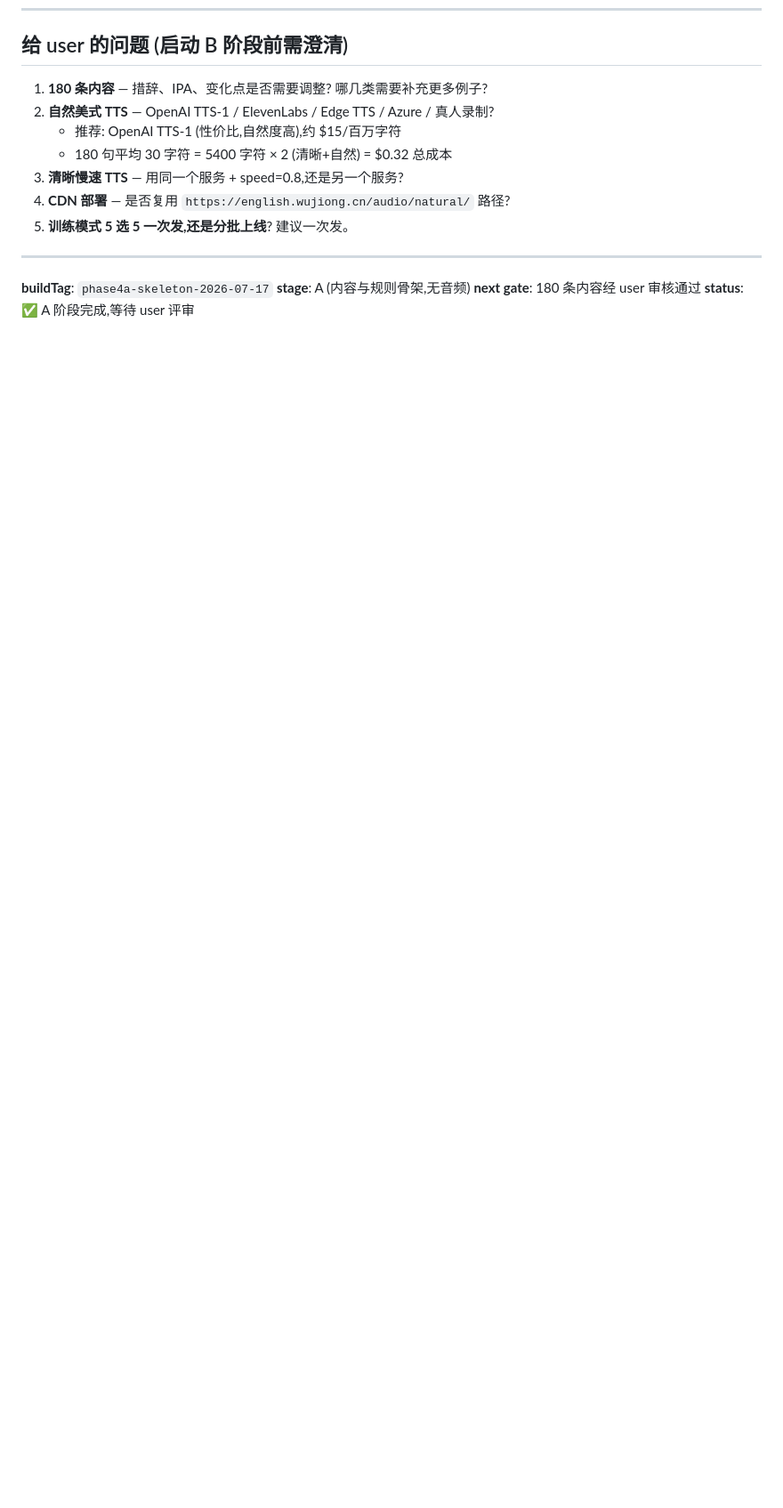
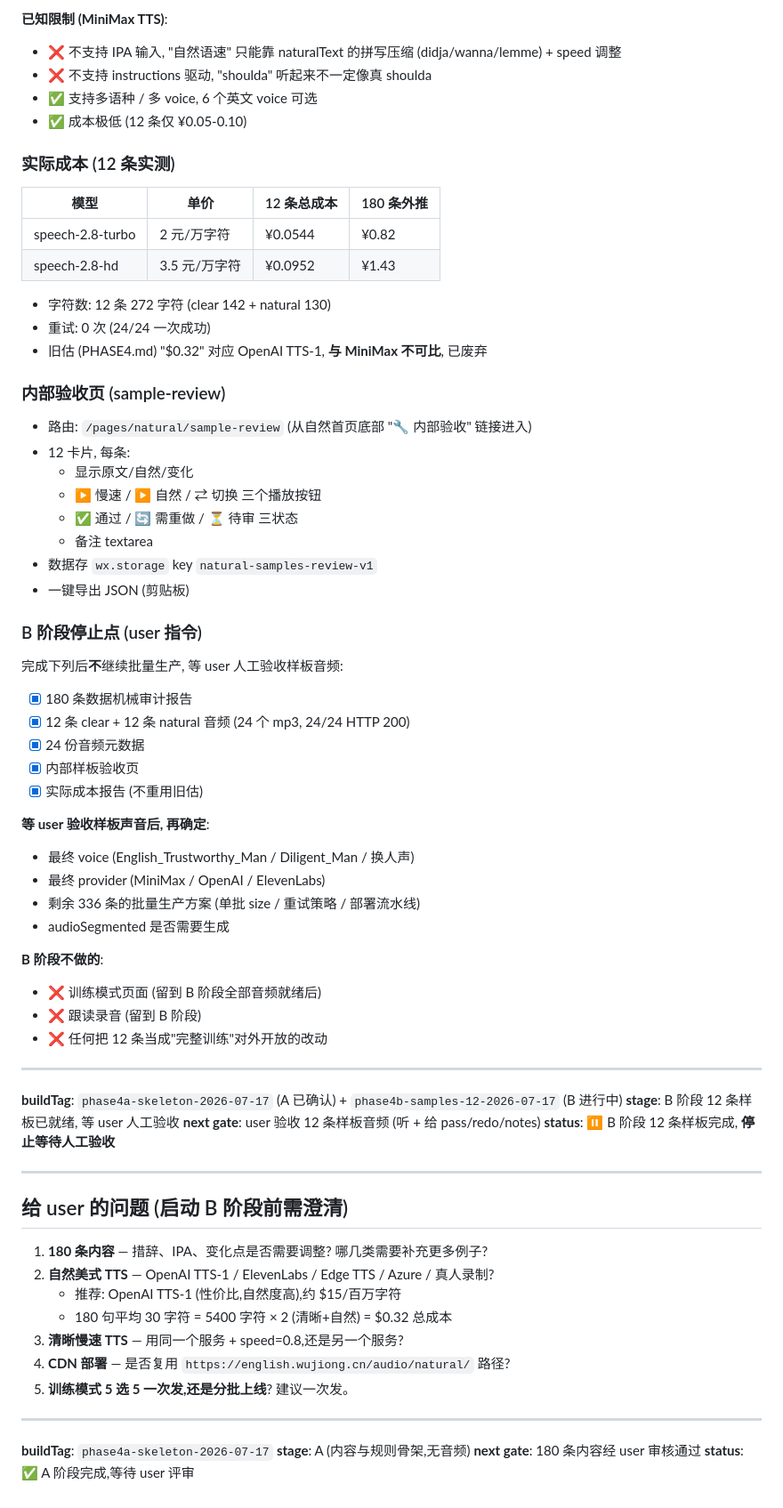
Before and after one commit to linkaidadie-hash/english-bolt-miniapp, a Markdown page: docs/PHASE4.md, the part around one of its changes. Shown at 89% size. GitHub-like rendering; blank space fills up the shorter version.

```diff
--- a/docs/PHASE4.md
+++ b/docs/PHASE4.md
@@ -173,3 +229,61 @@
+**已知限制 (MiniMax TTS)**:
+- ❌ 不支持 IPA 输入, "自然语速" 只能靠 naturalText 的拼写压缩 (didja/wanna/lemme) + speed 调整
+- ❌ 不支持 instructions 驱动, "shoulda" 听起来不一定像真 shoulda
+- ✅ 支持多语种 / 多 voice, 6 个英文 voice 可选
+- ✅ 成本极低 (12 条仅 ¥0.05-0.10)
+
+### 实际成本 (12 条实测)
+
+| 模型 | 单价 | 12 条总成本 | 180 条外推 |
+|---|---|---|---|
+| speech-2.8-turbo | 2 元/万字符 | ¥0.0544 | ¥0.82 |
+| speech-2.8-hd | 3.5 元/万字符 | ¥0.0952 | ¥1.43 |
+
+- 字符数: 12 条 272 字符 (clear 142 + natural 130)
+- 重试: 0 次 (24/24 一次成功)
+- 旧估 (PHASE4.md) "$0.32" 对应 OpenAI TTS-1, **与 MiniMax 不可比**, 已废弃
+
+### 内部验收页 (sample-review)
+
+- 路由: `/pages/natural/sample-review` (从自然首页底部 "🔧 内部验收" 链接进入)
+- 12 卡片, 每条:
+  - 显示原文/自然/变化
+  - ▶ 慢速 / ▶ 自然 / ⇄ 切换 三个播放按钮
+  - ✅ 通过 / 🔄 需重做 / ⏳ 待审 三状态
+  - 备注 textarea
+- 数据存 `wx.storage` key `natural-samples-review-v1`
+- 一键导出 JSON (剪贴板)
+
+### B 阶段停止点 (user 指令)
+
+完成下列后**不**继续批量生产, 等 user 人工验收样板音频:
+
+- [x] 180 条数据机械审计报告
+- [x] 12 条 clear + 12 条 natural 音频 (24 个 mp3, 24/24 HTTP 200)
+- [x] 24 份音频元数据
+- [x] 内部样板验收页
+- [x] 实际成本报告 (不重用旧估)
+
+**等 user 验收样板声音后, 再确定**:
+- 最终 voice (English_Trustworthy_Man / Diligent_Man / 换人声)
+- 最终 provider (MiniMax / OpenAI / ElevenLabs)
+- 剩余 336 条的批量生产方案 (单批 size / 重试策略 / 部署流水线)
+- audioSegmented 是否需要生成
+
+**B 阶段不做的**:
+- ❌ 训练模式页面 (留到 B 阶段全部音频就绪后)
+- ❌ 跟读录音 (留到 B 阶段)
+- ❌ 任何把 12 条当成"完整训练"对外开放的改动
+
+---
+
+**buildTag**: `phase4a-skeleton-2026-07-17` (A 已确认) + `phase4b-samples-12-2026-07-17` (B 进行中)
+**stage**: B 阶段 12 条样板已就绪, 等 user 人工验收
+**next gate**: user 验收 12 条样板音频 (听 + 给 pass/redo/notes)
+**status**: ⏸  B 阶段 12 条样板完成, **停止等待人工验收**
+
+---
+
 ## 给 user 的问题 (启动 B 阶段前需澄清)
 
 1. **180 条内容** — 措辞、IPA、变化点是否需要调整? 哪几类需要补充更多例子?
```
Also changed, not shown: other parts of docs/PHASE4.md (+56 -0 lines).
